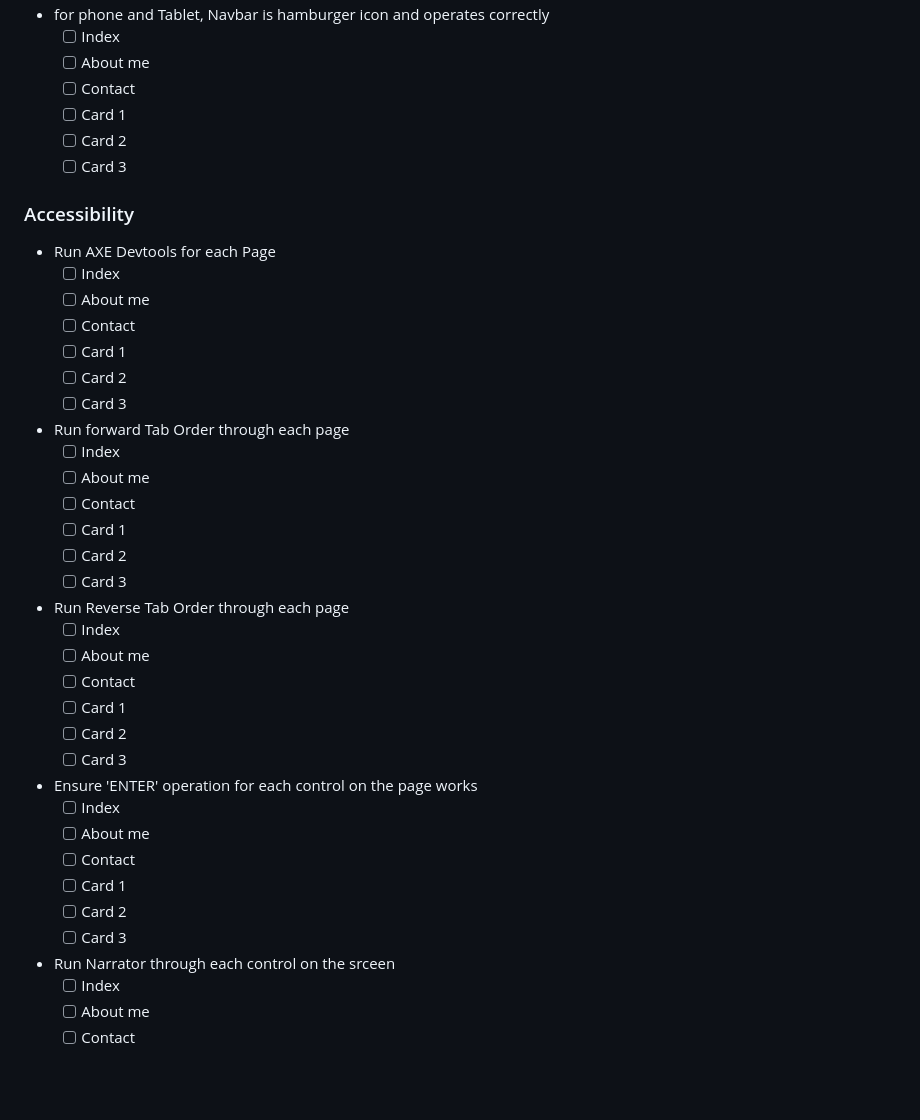
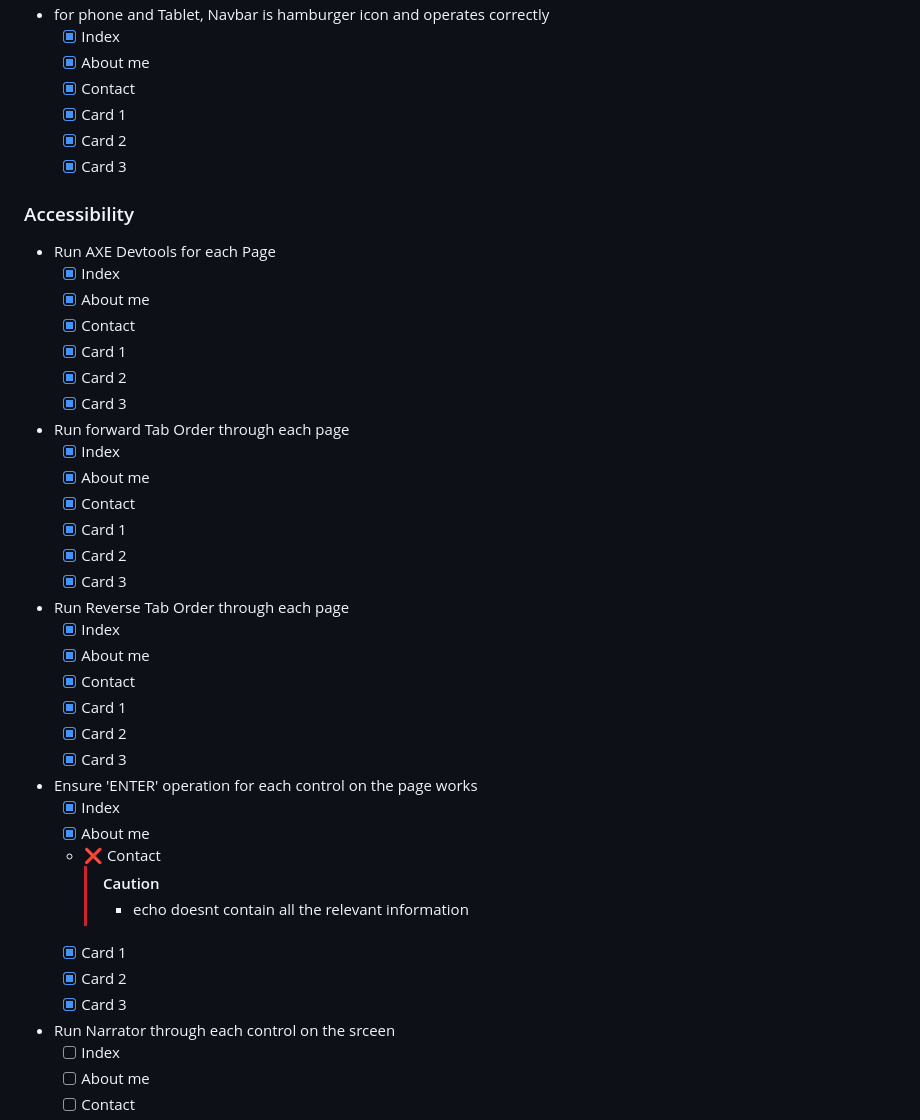
Before and after one commit to deadlyBuzz/UCDMod1-Assessment, a Markdown page: readme.md, the part around one of its changes. Rendered like a GitHub page; blank space fills up the shorter version.

```diff
--- a/readme.md
+++ b/readme.md
@@ -31,43 +67,45 @@ I've also used Axe Devtools as part of the testing to ensure that the colour con
 * for phone and Tablet, Navbar is hamburger icon and operates correctly
-  - [ ] Index
-  - [ ] About me
-  - [ ] Contact
-  - [ ] Card 1
-  - [ ] Card 2
-  - [ ] Card 3
+  - [X] Index
+  - [X] About me
+  - [X] Contact
+  - [X] Card 1
+  - [X] Card 2
+  - [X] Card 3
 
 ### Accessibility
 * Run AXE Devtools for each Page
-  - [ ] Index
-  - [ ] About me
-  - [ ] Contact
-  - [ ] Card 1
-  - [ ] Card 2
-  - [ ] Card 3
+  - [X] Index
+  - [X] About me
+  - [X] Contact
+  - [X] Card 1
+  - [X] Card 2
+  - [X] Card 3
 
 * Run forward Tab Order through each page
-  - [ ] Index
-  - [ ] About me
-  - [ ] Contact
-  - [ ] Card 1
-  - [ ] Card 2
-  - [ ] Card 3
+  - [X] Index
+  - [X] About me
+  - [X] Contact
+  - [X] Card 1
+  - [X] Card 2
+  - [X] Card 3
 
 * Run Reverse Tab Order through each page
-  - [ ] Index
-  - [ ] About me
-  - [ ] Contact
-  - [ ] Card 1
-  - [ ] Card 2
-  - [ ] Card 3
+  - [X] Index
+  - [X] About me
+  - [X] Contact
+  - [X] Card 1
+  - [X] Card 2
+  - [X] Card 3
 
 * Ensure 'ENTER' operation for each control on the page works
-  - [ ] Index
-  - [ ] About me
-  - [ ] Contact
-  - [ ] Card 1
-  - [ ] Card 2
-  - [ ] Card 3
+  - [X] Index
+  - [X] About me
+  - :x: Contact
+    >[!CAUTION]
+    > - echo doesnt contain all the relevant information
+  - [X] Card 1
+  - [X] Card 2
+  - [X] Card 3
 
 * Run Narrator through each control on the srceen
   - [ ] Index
```
Also changed, not shown: other parts of readme.md (+48 -12 lines).
